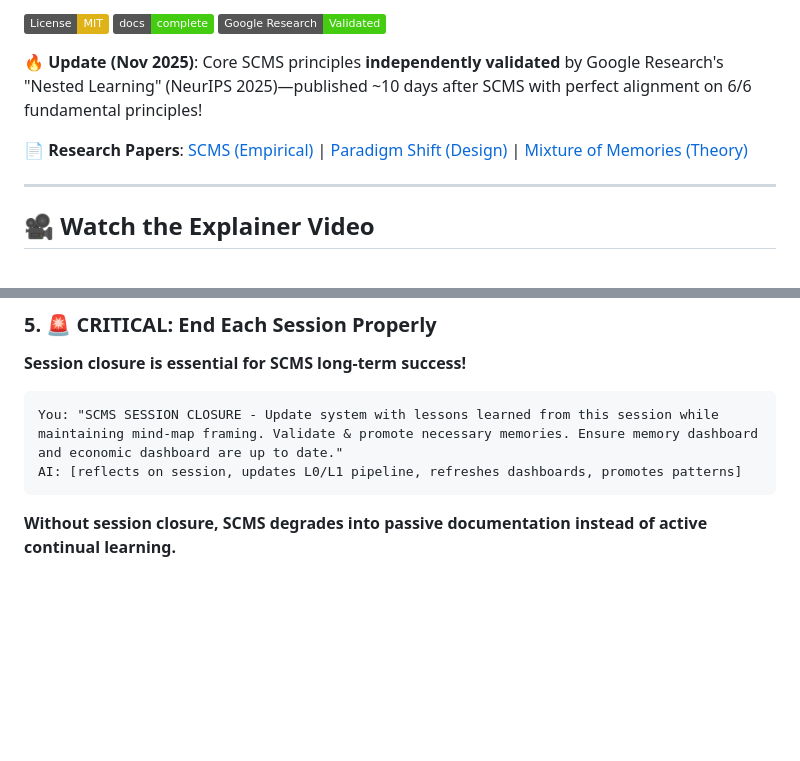
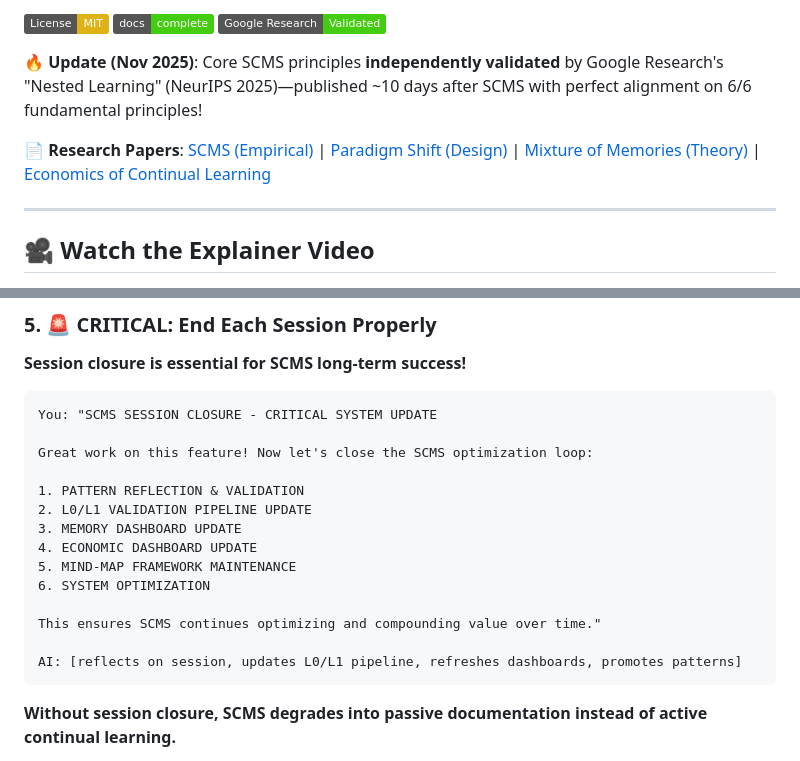
Before and after one commit to AIalchemistART/scms-starter-kit, a Markdown page: README.md, 2 parts joined by grey strips. Drawn GitHub-style; badges without logos; blank space fills up the shorter version.

Commit message:
Update README: Add 4th economics paper link and use refined session closure prompt

````diff
--- a/README.md
+++ b/README.md
@@ -8,7 +8,7 @@
 
 **🔥 Update (Nov 2025)**: Core SCMS principles **independently validated** by Google Research's "Nested Learning" (NeurIPS 2025)—published ~10 days after SCMS with perfect alignment on 6/6 fundamental principles!
 
-**📄 Research Papers**: [SCMS (Empirical)](docs/reference/WHITEPAPER.md) | [Paradigm Shift (Design)](docs/reference/WHITEPAPER_PARADIGM_SHIFT.md) | [Mixture of Memories (Theory)](docs/reference/WHITEPAPER_MIXTURE_OF_MEMORIES.md)
+**📄 Research Papers**: [SCMS (Empirical)](docs/reference/WHITEPAPER.md) | [Paradigm Shift (Design)](docs/reference/WHITEPAPER_PARADIGM_SHIFT.md) | [Mixture of Memories (Theory)](docs/reference/WHITEPAPER_MIXTURE_OF_MEMORIES.md) | [Economics of Continual Learning](docs/reference/WHITEPAPER_ECONOMICS.md)
 
 ---
 
@@ -291,7 +291,19 @@ AI: [validates and promotes when pattern reused]
 **Session closure is essential for SCMS long-term success!**
 
 ```
-You: "SCMS SESSION CLOSURE - Update system with lessons learned from this session while maintaining mind-map framing. Validate & promote necessary memories. Ensure memory dashboard and economic dashboard are up to date."
+You: "SCMS SESSION CLOSURE - CRITICAL SYSTEM UPDATE
+
+Great work on this feature! Now let's close the SCMS optimization loop:
+
+1. PATTERN REFLECTION & VALIDATION
+2. L0/L1 VALIDATION PIPELINE UPDATE
+3. MEMORY DASHBOARD UPDATE
+4. ECONOMIC DASHBOARD UPDATE
+5. MIND-MAP FRAMEWORK MAINTENANCE
+6. SYSTEM OPTIMIZATION
+
+This ensures SCMS continues optimizing and compounding value over time."
+
 AI: [reflects on session, updates L0/L1 pipeline, refreshes dashboards, promotes patterns]
 ```
 
````
